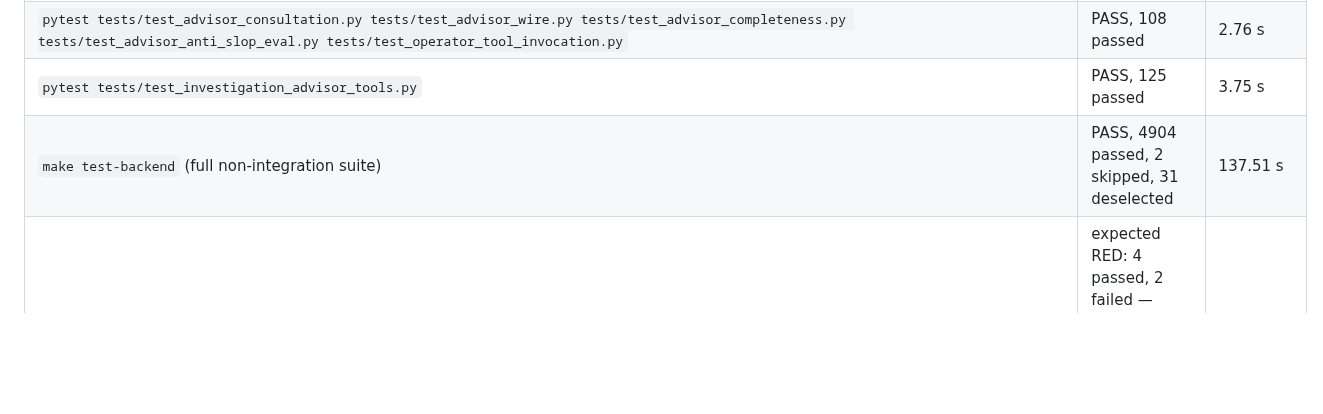
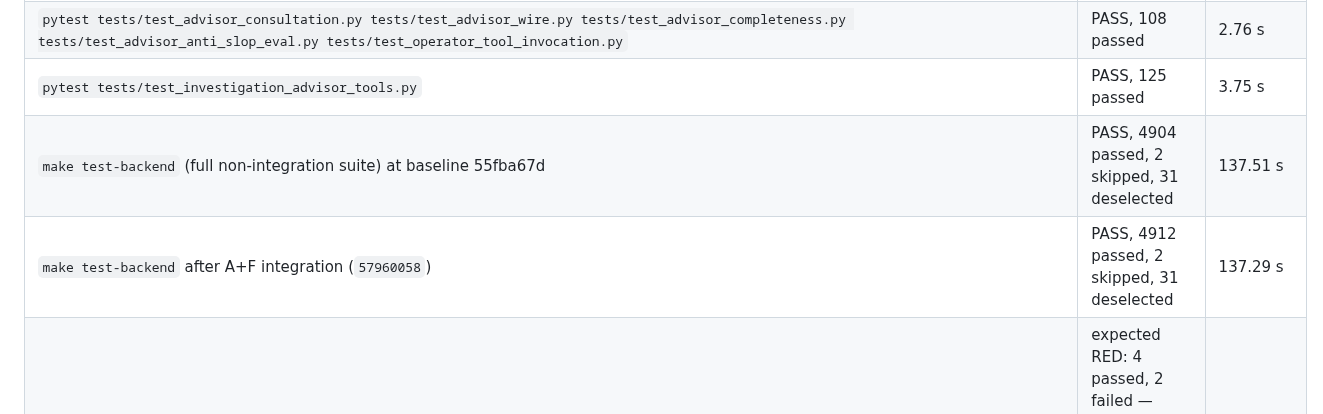
Before and after one commit to m413w4r3/AutoWork, a Markdown page: docs/mission05-phase3/TEST_AND_CI_LEDGER.md, the part around the change. GitHub-like rendering; blank space fills up the shorter version.

Commit message:
docs(mission05): bank the full backend suite after A+F integration
Co-Authored-By: Claude Code <noreply@anthropic.com>

```diff
--- a/docs/mission05-phase3/TEST_AND_CI_LEDGER.md
+++ b/docs/mission05-phase3/TEST_AND_CI_LEDGER.md
@@ -37,7 +37,8 @@ made; all transports are local fakes.
 | `pytest -m integration tests/integration/test_investigation_acquisition_postgres.py` | PASS, 6 passed | 5.58 s |
 | `pytest tests/test_advisor_consultation.py tests/test_advisor_wire.py tests/test_advisor_completeness.py tests/test_advisor_anti_slop_eval.py tests/test_operator_tool_invocation.py` | PASS, 108 passed | 2.76 s |
 | `pytest tests/test_investigation_advisor_tools.py` | PASS, 125 passed | 3.75 s |
-| `make test-backend` (full non-integration suite) | PASS, 4904 passed, 2 skipped, 31 deselected | 137.51 s |
+| `make test-backend` (full non-integration suite) at baseline 55fba67d | PASS, 4904 passed, 2 skipped, 31 deselected | 137.51 s |
+| `make test-backend` after A+F integration (`57960058`) | PASS, 4912 passed, 2 skipped, 31 deselected | 137.29 s |
 | golden replay at baseline `55fba67d` (copied `test_advisor_prompt_golden.py` into a detached worktree) | expected RED: 4 passed, 2 failed — failures are exactly the private-renderer inversion tests | 0.91 s |
 
 Baseline anti-slop prompt fingerprint (observed in the test output):
```
